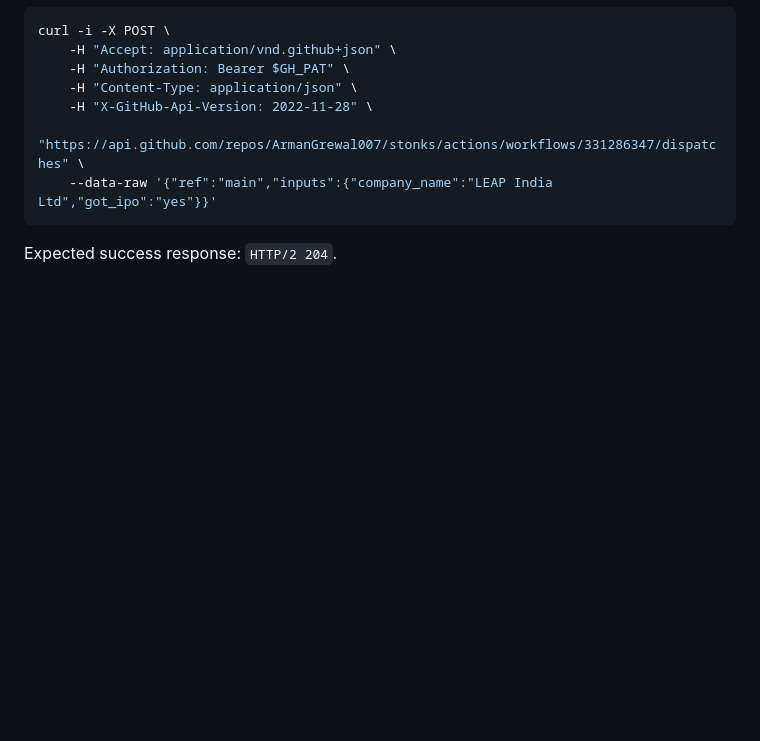
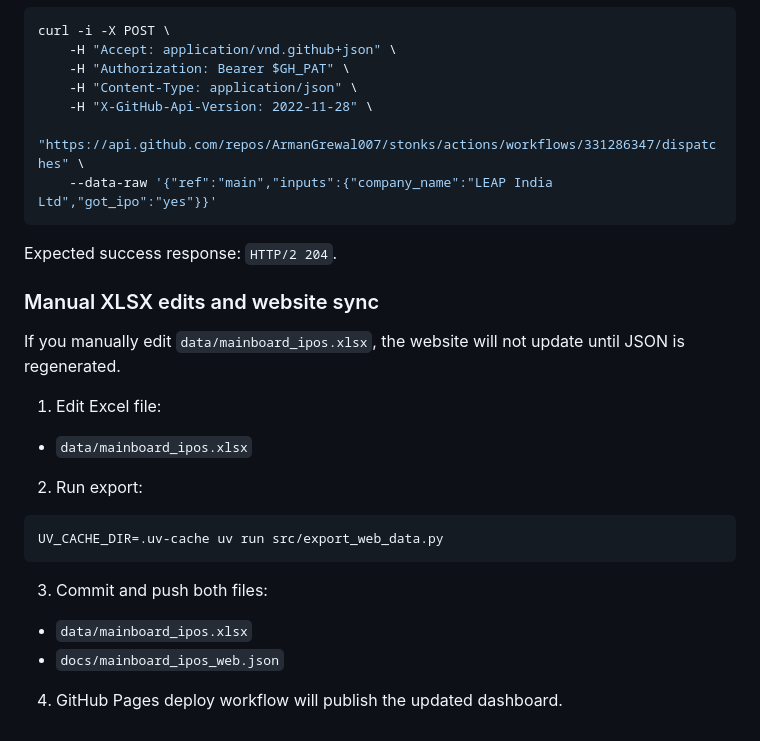
Before and after one commit to ArmanGrewal007/stonks, a Markdown page: README.md, the part around the change. GitHub-like rendering; blank space fills up the shorter version.

Commit message:
docs: add instructions for manual XLSX edits and website synchronization

````diff
--- a/README.md
+++ b/README.md
@@ -148,3 +148,24 @@ curl -i -X POST \
 ```
 
 Expected success response: `HTTP/2 204`.
+
+### Manual XLSX edits and website sync
+
+If you manually edit `data/mainboard_ipos.xlsx`, the website will not update until JSON is regenerated.
+
+1. Edit Excel file:
+
+- `data/mainboard_ipos.xlsx`
+
+2. Run export:
+
+```bash
+UV_CACHE_DIR=.uv-cache uv run src/export_web_data.py
+```
+
+3. Commit and push both files:
+
+- `data/mainboard_ipos.xlsx`
+- `docs/mainboard_ipos_web.json`
+
+4. GitHub Pages deploy workflow will publish the updated dashboard.
````
